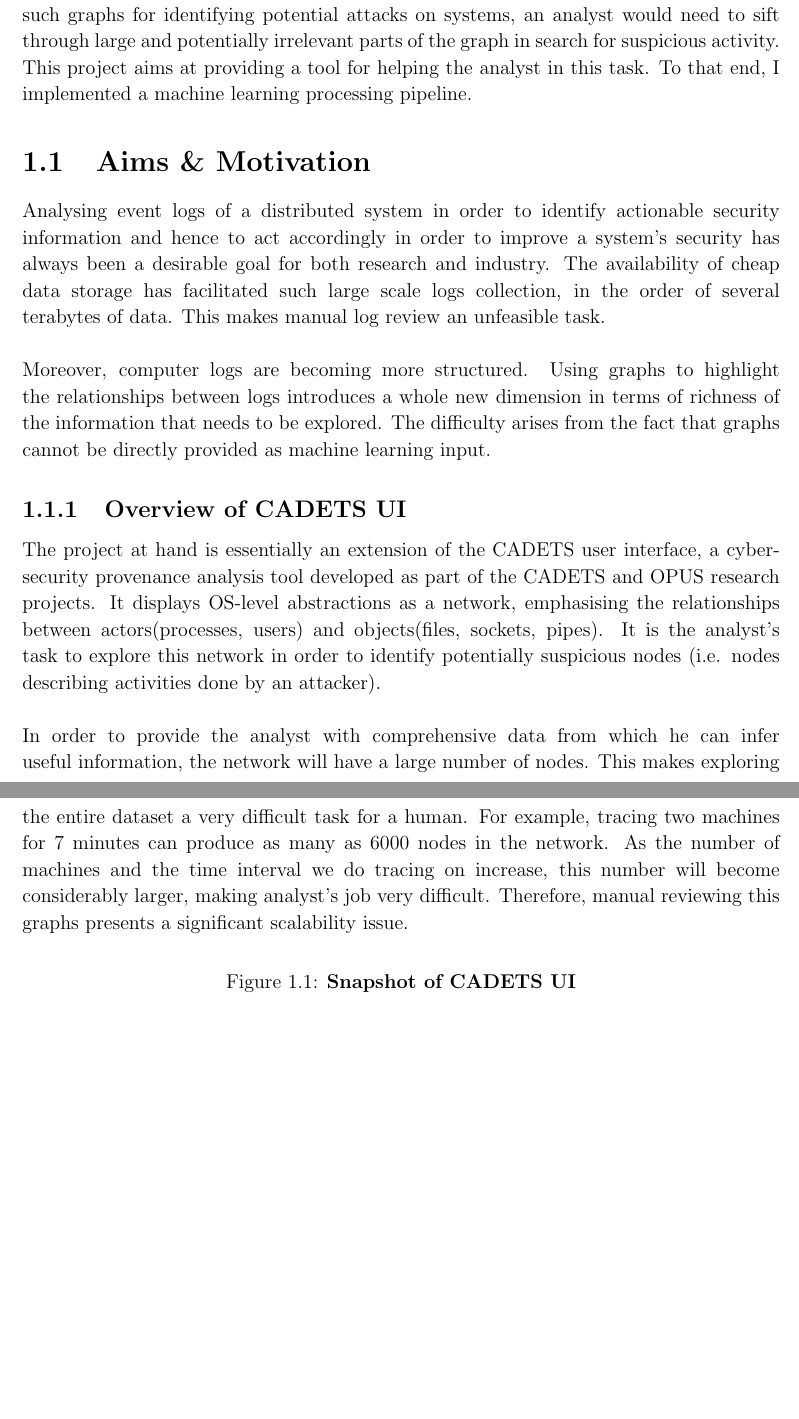
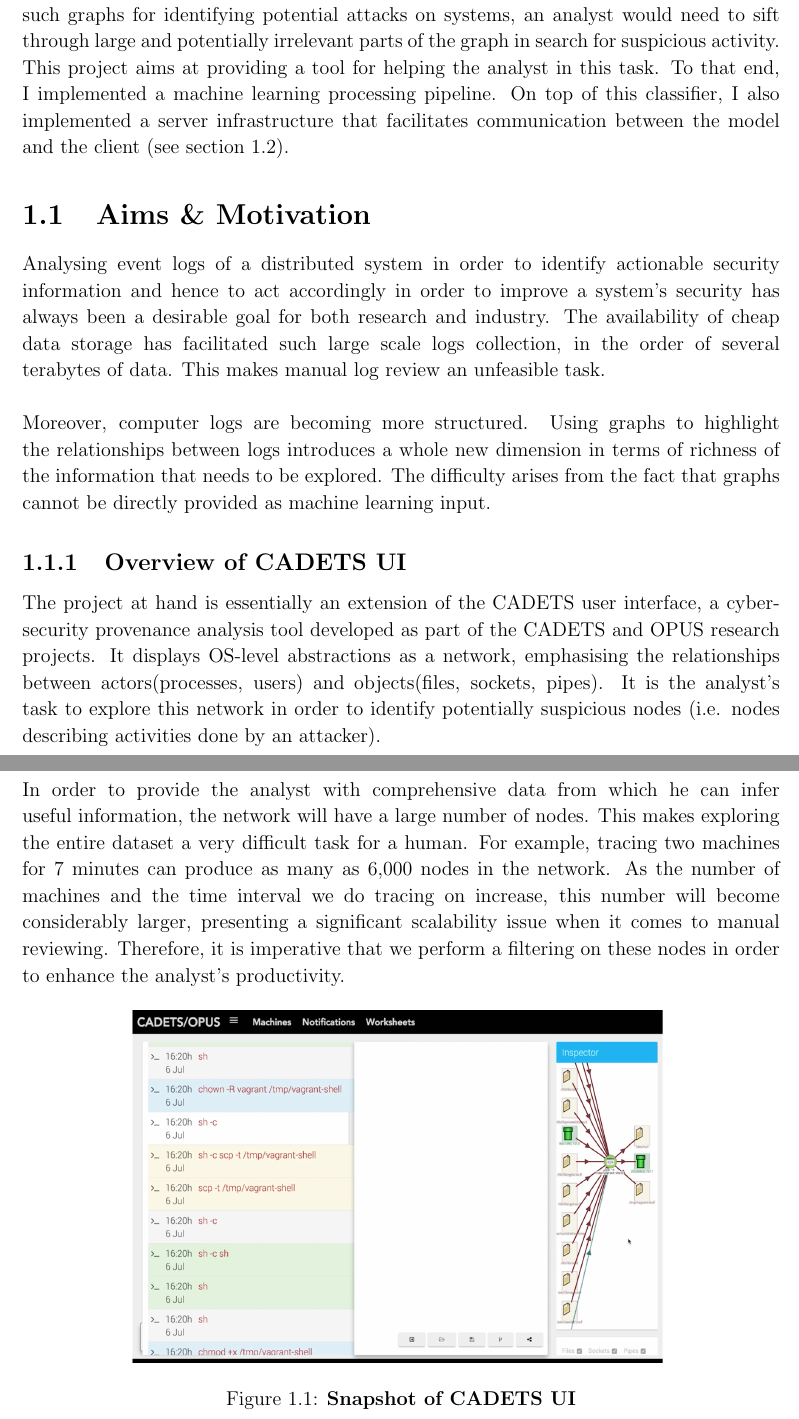
Before and after one commit to a96tudor/Dissertation, a LaTeX thesis (dissertation.tex, which reads introduction-body.tex): two parts of pages 11 and 12 of 21, joined at a grey line, cut so that both start at the same text, the shorter picture padded with empty space. Compiled offline with pdfLaTeX.

Commit message:
Introduction v2.1

```diff
--- a/introduction-body.tex
+++ b/introduction-body.tex
@@ -2,7 +2,7 @@
 
 	\chapter{Introduction}
 
-	This dissertation explores how machine learning techniques can be applied in order to visualize important parts of large graphs. This problem is particularly important for provenance graphs describing abstractions at the operating system level. When using such graphs for identifying potential attacks on systems, an analyst would need to sift through large and potentially irrelevant parts of the graph in search for suspicious activity. This project aims at providing a tool for helping the analyst in this task. To that end, I implemented a machine learning processing pipeline.
+	This dissertation explores how machine learning techniques can be applied in order to visualize important parts of large graphs. This problem is particularly important for provenance graphs describing abstractions at the operating system level. When using such graphs for identifying potential attacks on systems, an analyst would need to sift through large and potentially irrelevant parts of the graph in search for suspicious activity. This project aims at providing a tool for helping the analyst in this task. To that end, I implemented a machine learning processing pipeline. On top of this classifier, I also implemented a server infrastructure that facilitates communication between the model and the client (see section \ref{1.2}).
 
 	\section{Aims \& Motivation}  \label{1.1}
 	Analysing event logs of a distributed system in order to identify actionable security information and hence to act accordingly in order to improve a system's security has always been a desirable goal for both research and industry. The availability of cheap data storage has facilitated such large scale logs collection, in the order of several terabytes of data. This makes manual log review an unfeasible task.
@@ -12,12 +12,12 @@
 	\subsection{Overview of CADETS UI}\label{1.1.1}
 	The project at hand is essentially an extension of the CADETS user interface, a cybersecurity provenance analysis tool developed as part of the CADETS and OPUS research projects. It displays OS-level abstractions as a network, emphasising the relationships between actors(processes, users) and objects(files, sockets, pipes). It is the analyst's task to explore this network in order to identify potentially suspicious nodes (i.e. nodes describing activities done by an attacker).
 	\\ \\
-	In order to provide the analyst with comprehensive data from which he can infer useful information, the network will have a large number of nodes. This makes exploring the entire dataset a very difficult task for a human.  For example, tracing two machines for 7 minutes can produce as many as 6000 nodes in the network.  As the number of machines and the time interval we do tracing on increase, this number will become considerably larger, making analyst's job very difficult. Therefore, manual reviewing this graphs presents a significant scalability issue.
+	In order to provide the analyst with comprehensive data from which he can infer useful information, the network will have a large number of nodes. This makes exploring the entire dataset a very difficult task for a human.  For example, tracing two machines for 7 minutes can produce as many as 6,000 nodes in the network. As the number of machines and the time interval we do tracing on increase, this number will become considerably larger, presenting a significant scalability issue when it comes to manual reviewing. Therefore, it is imperative that we perform a filtering on these nodes in order to enhance the analyst's productivity.
 	\begin{figure}[H]
-		\caption{\bf Snapshot of CADETS UI}
 		\centering
 		\includegraphics[width=0.7\textwidth]{graphics/CADETS}
 		\label{Figure 1.1}
+		\caption{\bf Snapshot of CADETS UI}
 	\end{figure}
 
 	\subsection{Aims of the project}
```
Also changed, not shown: dissertation.pdf, introduction-body.tex (6 more changed lines).
